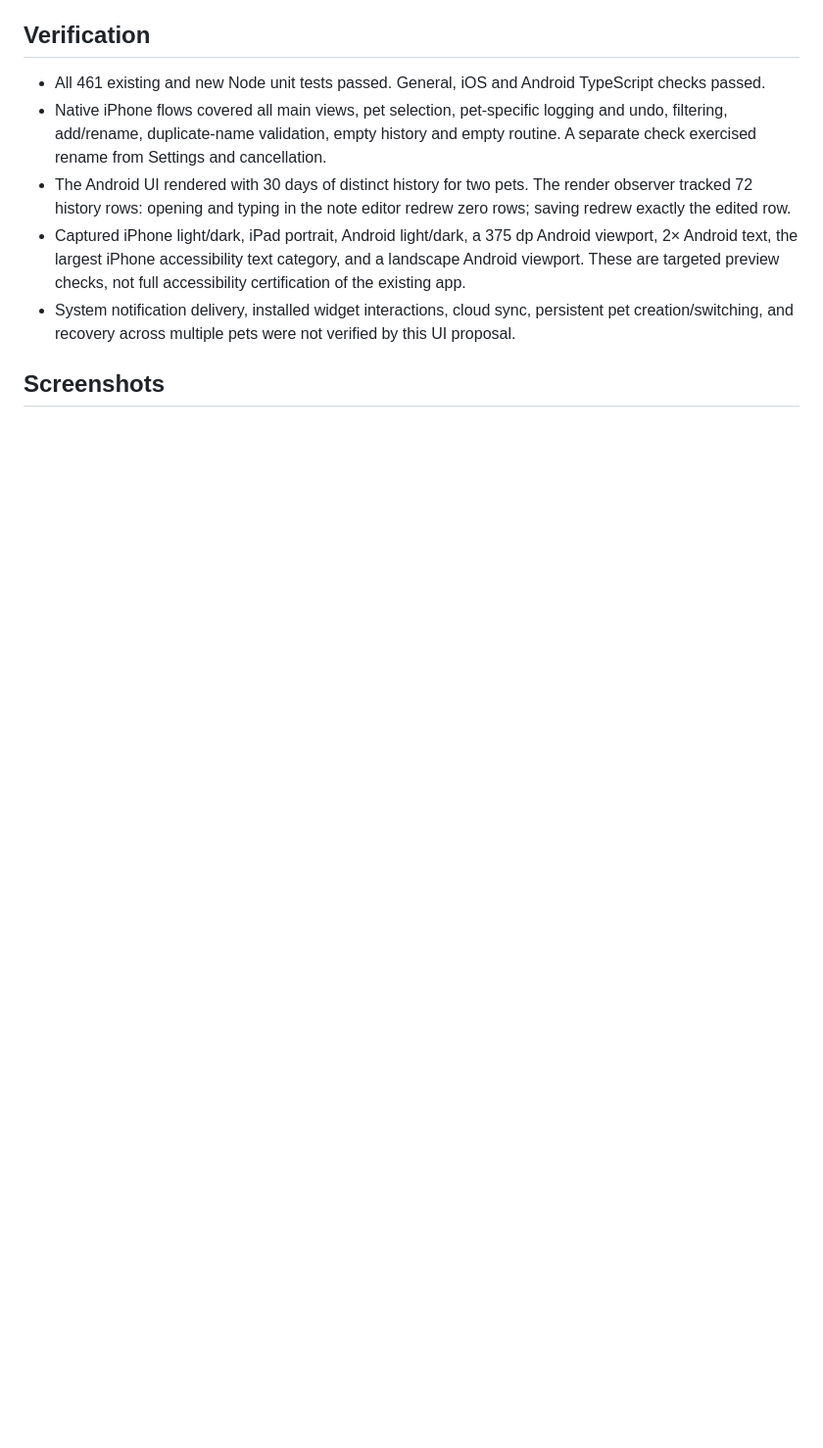
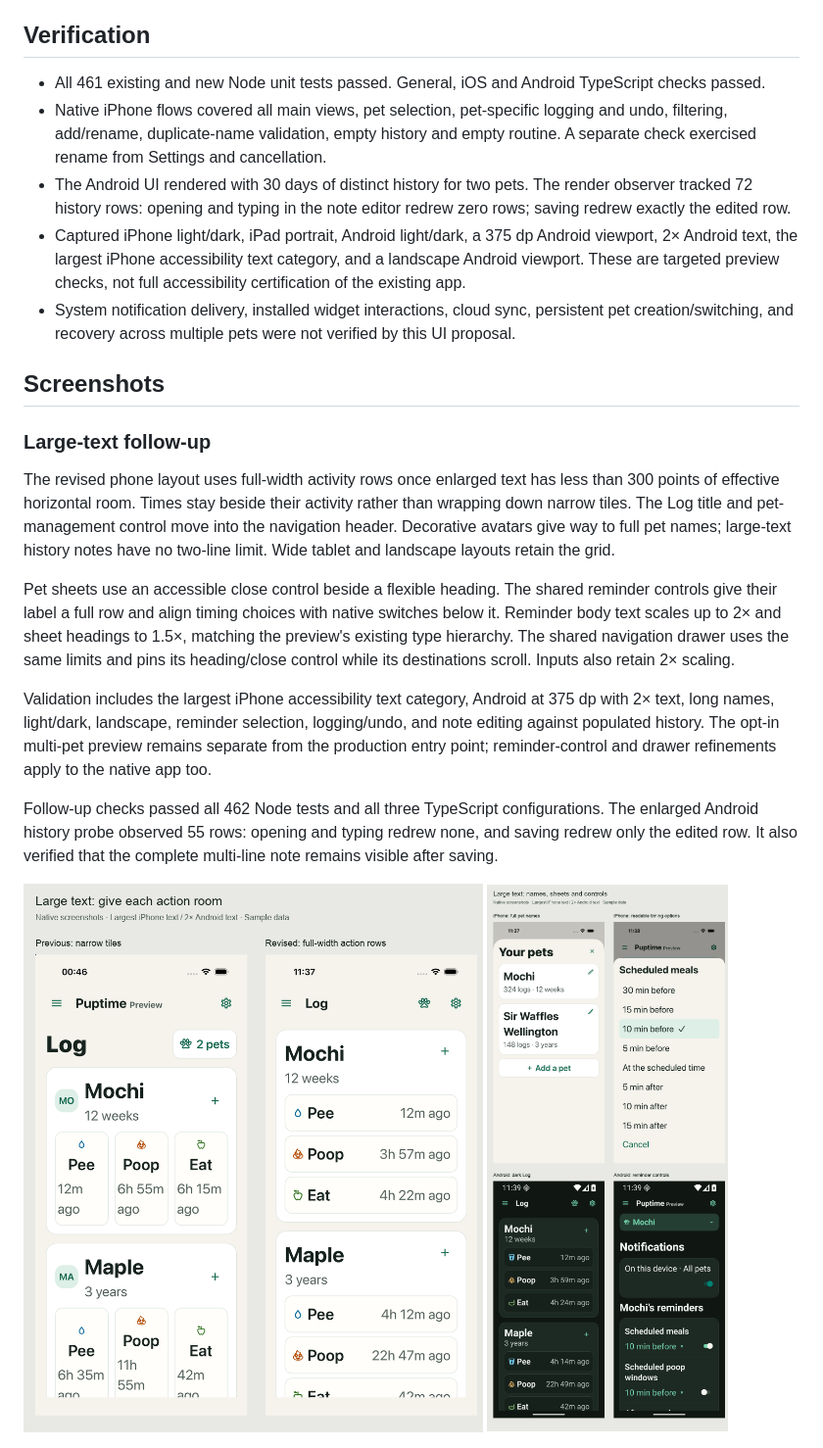
Before and after one commit to patrickchin/puptime, a Markdown page: docs/multiple-pet-ui-audit.md, the part around the change. Shown at 98% size. Drawn GitHub-style; pictures changed too: docs/multi-pet-ui/06-large-text-log.png (added), docs/multi-pet-ui/07-large-text-details.png (added); blank space fills up the shorter version.

```diff
--- a/docs/multiple-pet-ui-audit.md
+++ b/docs/multiple-pet-ui-audit.md
@@ -63,6 +63,19 @@ Run and screenshot instructions, automated flows, and the Android row-render obs
 
 ## Screenshots
 
+### Large-text follow-up
+
+The revised phone layout uses full-width activity rows once enlarged text has less than 300 points of effective horizontal room. Times stay beside their activity rather than wrapping down narrow tiles. The Log title and pet-management control move into the navigation header. Decorative avatars give way to full pet names; large-text history notes have no two-line limit. Wide tablet and landscape layouts retain the grid.
+
+Pet sheets use an accessible close control beside a flexible heading. The shared reminder controls give their label a full row and align timing choices with native switches below it. Reminder body text scales up to 2× and sheet headings to 1.5×, matching the preview's existing type hierarchy. The shared navigation drawer uses the same limits and pins its heading/close control while its destinations scroll. Inputs also retain 2× scaling.
+
+Validation includes the largest iPhone accessibility text category, Android at 375 dp with 2× text, long names, light/dark, landscape, reminder selection, logging/undo, and note editing against populated history. The opt-in multi-pet preview remains separate from the production entry point; reminder-control and drawer refinements apply to the native app too.
+
+Follow-up checks passed all 462 Node tests and all three TypeScript configurations. The enlarged Android history probe observed 55 rows: opening and typing redrew none, and saving redrew only the edited row. It also verified that the complete multi-line note remains visible after saving.
+
+![Large text before and after](multi-pet-ui/06-large-text-log.png)
+![Large-text sheets and controls](multi-pet-ui/07-large-text-details.png)
+
 ![Current and proposed Log](multi-pet-ui/01-log.png)
 ![Per-pet analysis and routines](multi-pet-ui/02-individual-views.png)
 ![Pet management, reminders and widget proposal](multi-pet-ui/03-management.png)
```
Also changed, not shown: scripts/multi-pet-preview/README.md (+12 -0 lines), 7 other files.
